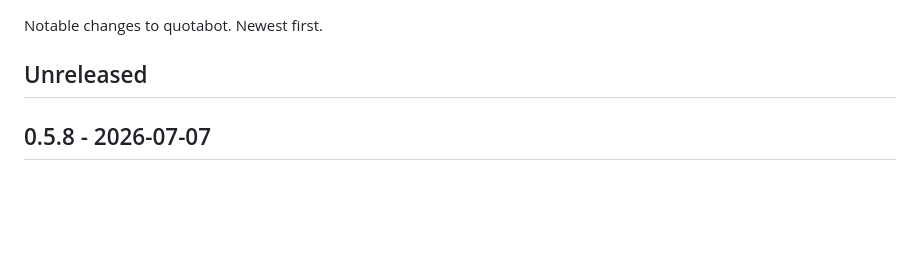
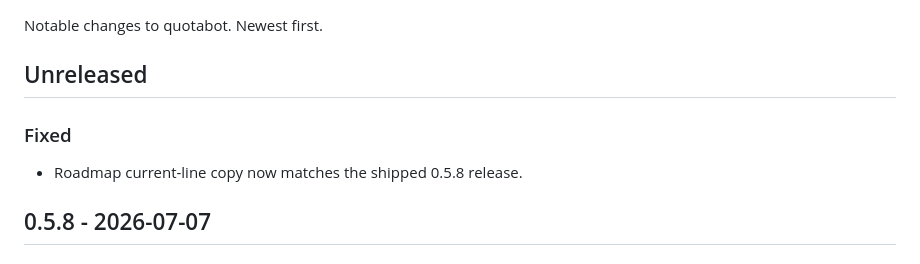
Before and after one commit to blisspixel/quotabot, a Markdown page: CHANGELOG.md, the part around the change. Rendered like a GitHub page; blank space fills up the shorter version.

Commit message:
Align roadmap with 0.5.8 release

```diff
--- a/CHANGELOG.md
+++ b/CHANGELOG.md
@@ -3,6 +3,9 @@
 Notable changes to quotabot. Newest first.
 
 ## Unreleased
+
+### Fixed
+- Roadmap current-line copy now matches the shipped 0.5.8 release.
 
 ## 0.5.8 - 2026-07-07
 
```
Also changed, not shown: ROADMAP.md (+1 -1 lines).
